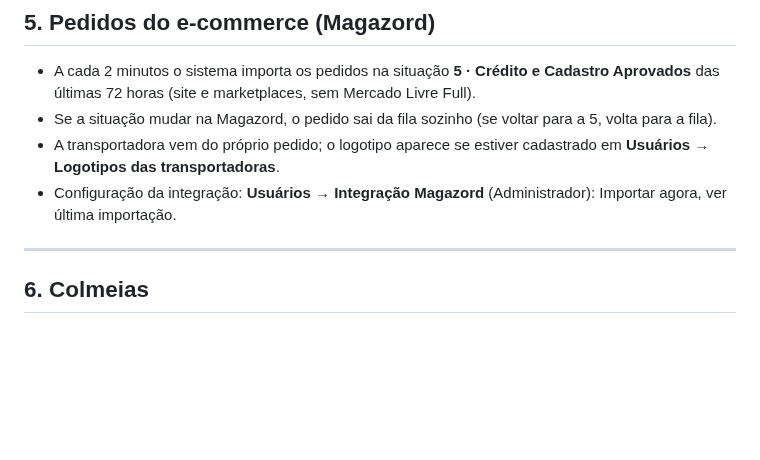
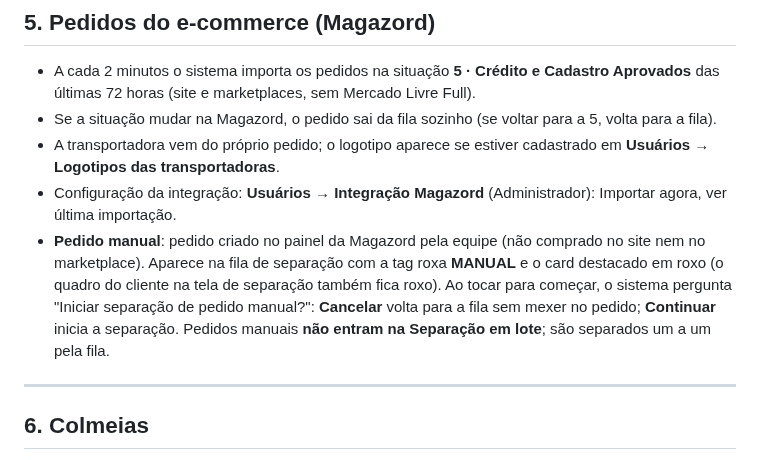
Before and after one commit to mcmochilas/picking-serena, a Markdown page: docs/manual-lucas.md, the part around the change. Rendered like a GitHub page; blank space fills up the shorter version.

Commit message:
Manual: pedido manual do e-commerce
Co-Authored-By: Claude Opus 5.5 <noreply@anthropic.com>
Claude-Session: https://claude.ai/code/session_01S42vxM8KbFVgiWVbK5qS7S

```diff
--- a/docs/manual-lucas.md
+++ b/docs/manual-lucas.md
@@ -173,6 +173,7 @@ Endereço `/#tv` (botão **Painel TV**). Mostra a fila de separação em letras
 - Se a situação mudar na Magazord, o pedido sai da fila sozinho (se voltar para a 5, volta para a fila).
 - A transportadora vem do próprio pedido; o logotipo aparece se estiver cadastrado em **Usuários → Logotipos das transportadoras**.
 - Configuração da integração: **Usuários → Integração Magazord** (Administrador): Importar agora, ver última importação.
+- **Pedido manual**: pedido criado no painel da Magazord pela equipe (não comprado no site nem no marketplace). Aparece na fila de separação com a tag roxa **MANUAL** e o card destacado em roxo (o quadro do cliente na tela de separação também fica roxo). Ao tocar para começar, o sistema pergunta "Iniciar separação de pedido manual?": **Cancelar** volta para a fila sem mexer no pedido; **Continuar** inicia a separação. Pedidos manuais **não entram na Separação em lote**; são separados um a um pela fila.
 
 ---
 
```
